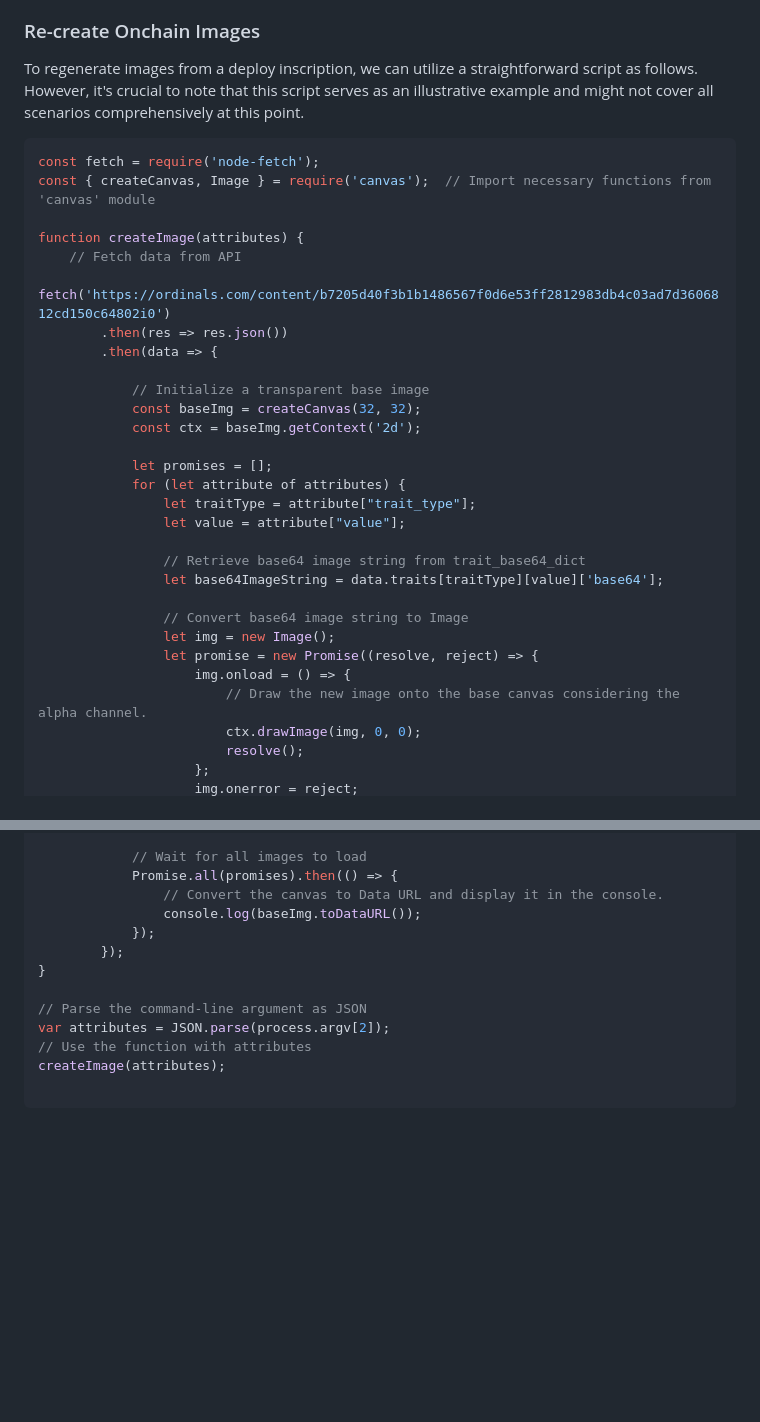
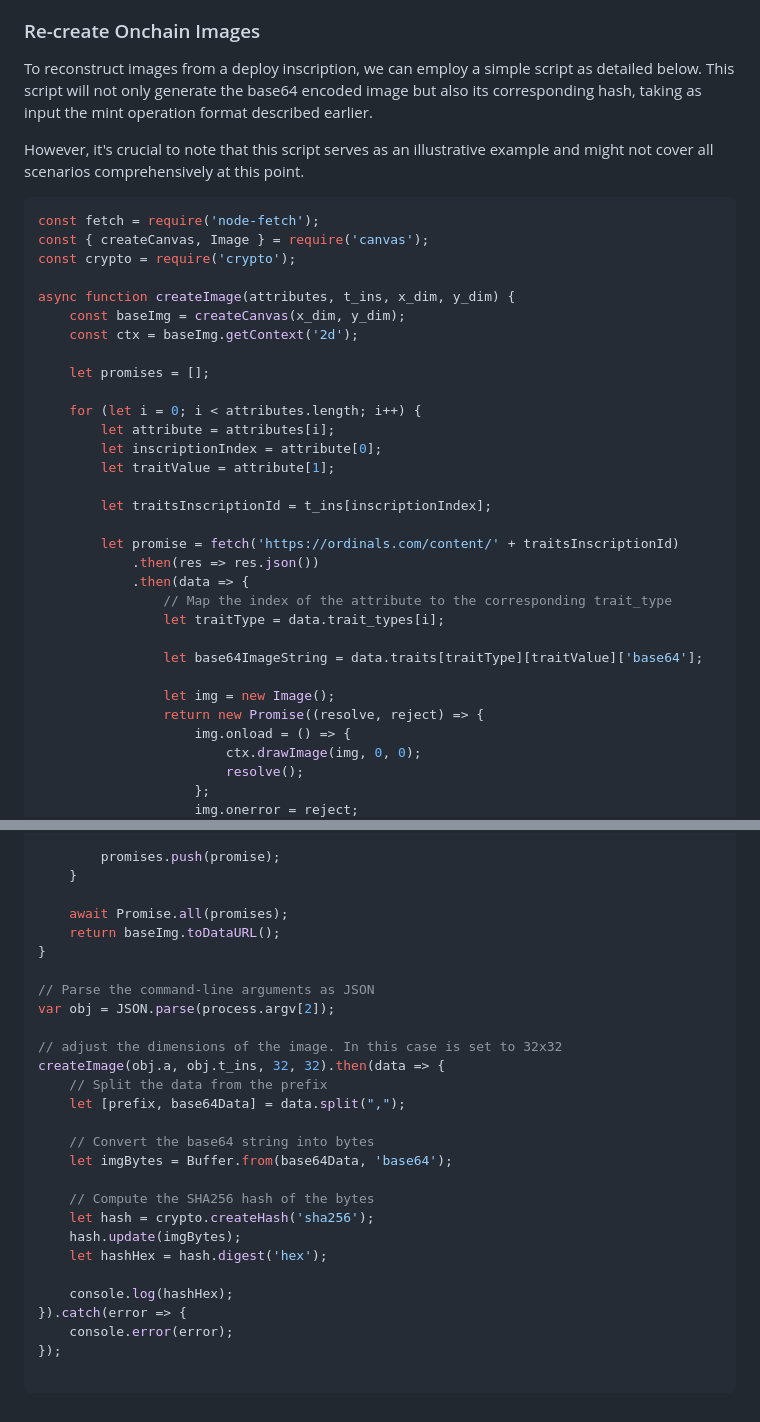
Before and after one commit to jerryfane/generative-brc-721, a Markdown page: README.md, 2 parts joined by grey strips. Drawn GitHub-style; blank space fills up the shorter version.

Commit message:
Update Image script, Hash Optional, Dune Dashboard

````diff
--- a/README.md
+++ b/README.md
@@ -138,35 +141,39 @@ Indeed, most ordinal platforms do not query the blockchain every time an image i
 
 ### Re-create Onchain Images
 
-To regenerate images from a deploy inscription, we can utilize a straightforward script as follows. However, it's crucial to note that this script serves as an illustrative example and might not cover all scenarios comprehensively at this point.
+To reconstruct images from a deploy inscription, we can employ a simple script as detailed below. This script will not only generate the base64 encoded image but also its corresponding hash, taking as input the mint operation format described earlier.
+
+However, it's crucial to note that this script serves as an illustrative example and might not cover all scenarios comprehensively at this point.
 
 ```javascript
 const fetch = require('node-fetch');
-const { createCanvas, Image } = require('canvas');  // Import necessary functions from 'canvas' module
+const { createCanvas, Image } = require('canvas');
+const crypto = require('crypto');
 
-function createImage(attributes) {
-    // Fetch data from API
-    fetch('https://ordinals.com/content/b7205d40f3b1b1486567f0d6e53ff2812983db4c03ad7d3606812cd150c64802i0')
-        .then(res => res.json())
-        .then(data => {
+async function createImage(attributes, t_ins, x_dim, y_dim) {
+    const baseImg = createCanvas(x_dim, y_dim);
+    const ctx = baseImg.getContext('2d');
 
-            // Initialize a transparent base image
-            const baseImg = createCanvas(32, 32);
-            const ctx = baseImg.getContext('2d');
+    let promises = [];
 
-            let promises = [];
-            for (let attribute of attributes) {
-                let traitType = attribute["trait_type"];
-                let value = attribute["value"];
+    for (let i = 0; i < attributes.length; i++) {
+        let attribute = attributes[i];
+        let inscriptionIndex = attribute[0];
+        let traitValue = attribute[1];
 
-                // Retrieve base64 image string from trait_base64_dict
-                let base64ImageString = data.traits[traitType][value]['base64'];
+        let traitsInscriptionId = t_ins[inscriptionIndex];
 
-                // Convert base64 image string to Image
+        let promise = fetch('https://ordinals.com/content/' + traitsInscriptionId)
+            .then(res => res.json())
+            .then(data => {
+                // Map the index of the attribute to the corresponding trait_type
+                let traitType = data.trait_types[i];
+
+                let base64ImageString = data.traits[traitType][traitValue]['base64'];
+
                 let img = new Image();
-                let promise = new Promise((resolve, reject) => {
+                return new Promise((resolve, reject) => {
                     img.onload = () => {
-                        // Draw the new image onto the base canvas considering the alpha channel.
                         ctx.drawImage(img, 0, 0);
                         resolve();
                     };
@@ -178,15 +185,30 @@ function createImage(attributes) {
 
-            // Wait for all images to load
-            Promise.all(promises).then(() => {
-                // Convert the canvas to Data URL and display it in the console.
-                console.log(baseImg.toDataURL());
-            });
-        });
+        promises.push(promise);
+    }
+
+    await Promise.all(promises);
+    return baseImg.toDataURL();
 }
 
-// Parse the command-line argument as JSON
-var attributes = JSON.parse(process.argv[2]);
-// Use the function with attributes
-createImage(attributes);
+// Parse the command-line arguments as JSON
+var obj = JSON.parse(process.argv[2]);
+
+// adjust the dimensions of the image. In this case is set to 32x32
+createImage(obj.a, obj.t_ins, 32, 32).then(data => {
+    // Split the data from the prefix
+    let [prefix, base64Data] = data.split(",");
+
+    // Convert the base64 string into bytes
+    let imgBytes = Buffer.from(base64Data, 'base64');
+
+    // Compute the SHA256 hash of the bytes
+    let hash = crypto.createHash('sha256');
+    hash.update(imgBytes);
+    let hashHex = hash.digest('hex');
+
+    console.log(hashHex);
+}).catch(error => {
+    console.error(error);
+});
 
 ```
````
Also changed, not shown: other parts of README.md (+16 -13 lines), assets/gen-brc721-dune.png (added).
